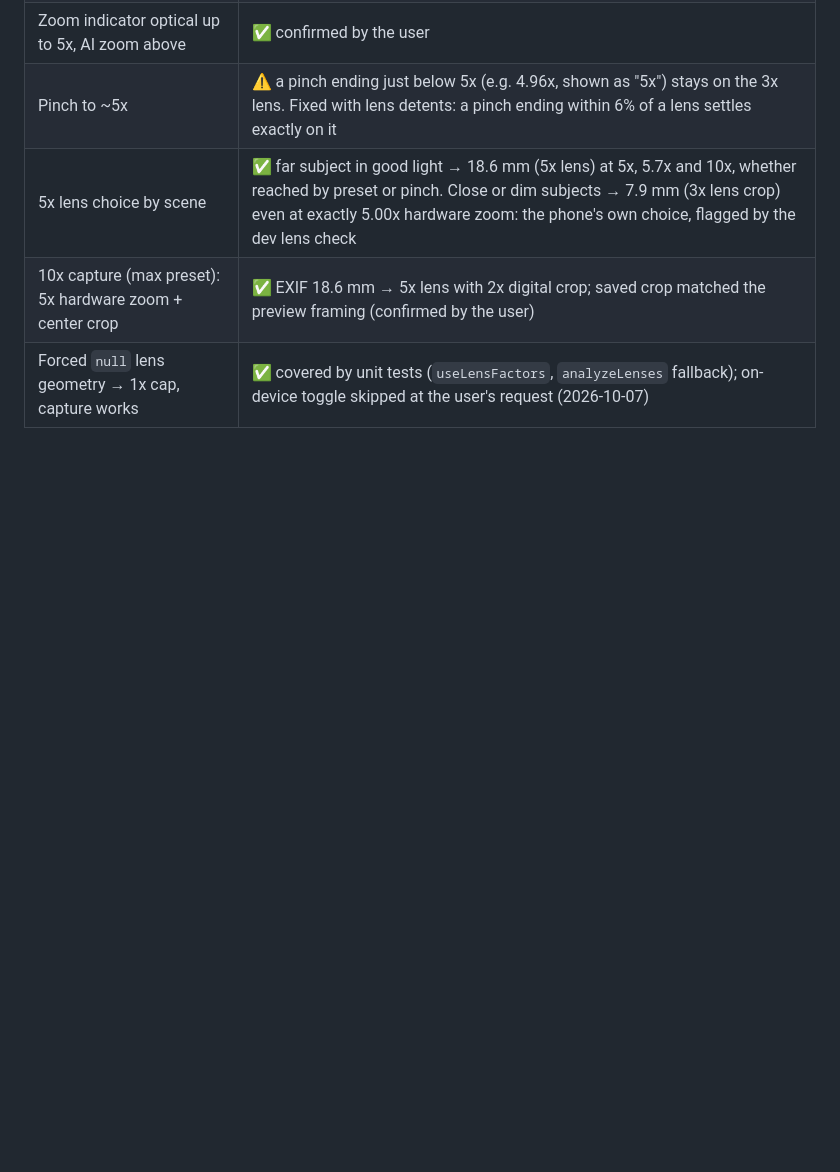
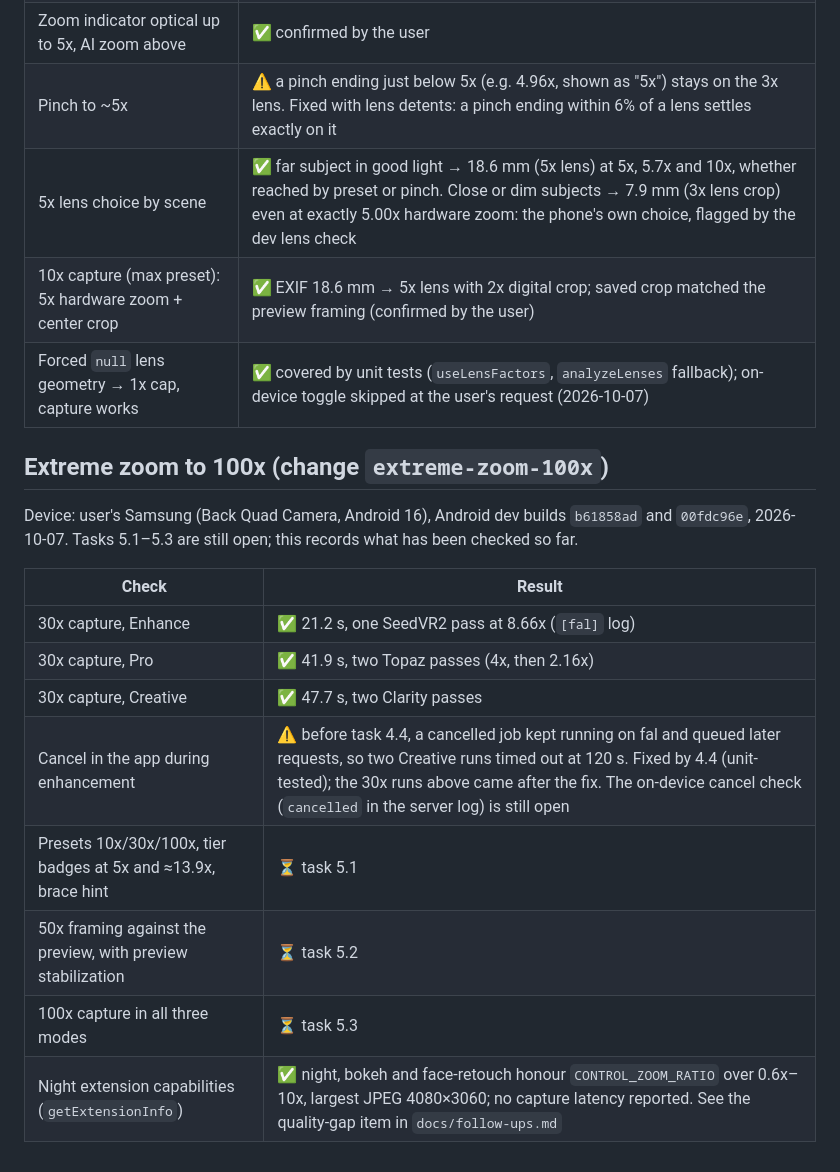
Before and after one commit to limittox/superzoom, a Markdown page: docs/device-test-matrix.md, the part around the change. Rendered like a GitHub page; blank space fills up the shorter version.

Commit message:
Record extreme-zoom device results so far
Co-Authored-By: Claude Opus 5.5 <noreply@anthropic.com>

```diff
--- a/docs/device-test-matrix.md
+++ b/docs/device-test-matrix.md
@@ -87,3 +87,18 @@ Device: user's Samsung (Back Quad Camera, lenses 0.6x/1x/3x/5x), Android dev bui
 | 5x lens choice by scene | ✅ far subject in good light → 18.6 mm (5x lens) at 5x, 5.7x and 10x, whether reached by preset or pinch. Close or dim subjects → 7.9 mm (3x lens crop) even at exactly 5.00x hardware zoom: the phone's own choice, flagged by the dev lens check |
 | 10x capture (max preset): 5x hardware zoom + center crop | ✅ EXIF 18.6 mm → 5x lens with 2x digital crop; saved crop matched the preview framing (confirmed by the user) |
 | Forced `null` lens geometry → 1x cap, capture works | ✅ covered by unit tests (`useLensFactors`, `analyzeLenses` fallback); on-device toggle skipped at the user's request (2026-10-07) |
+
+## Extreme zoom to 100x (change `extreme-zoom-100x`)
+
+Device: user's Samsung (Back Quad Camera, Android 16), Android dev builds `b61858ad` and `00fdc96e`, 2026-10-07. Tasks 5.1–5.3 are still open; this records what has been checked so far.
+
+| Check | Result |
+|---|---|
+| 30x capture, Enhance | ✅ 21.2 s, one SeedVR2 pass at 8.66x (`[fal]` log) |
+| 30x capture, Pro | ✅ 41.9 s, two Topaz passes (4x, then 2.16x) |
+| 30x capture, Creative | ✅ 47.7 s, two Clarity passes |
+| Cancel in the app during enhancement | ⚠️ before task 4.4, a cancelled job kept running on fal and queued later requests, so two Creative runs timed out at 120 s. Fixed by 4.4 (unit-tested); the 30x runs above came after the fix. The on-device cancel check (`cancelled` in the server log) is still open |
+| Presets 10x/30x/100x, tier badges at 5x and ≈13.9x, brace hint | ⏳ task 5.1 |
+| 50x framing against the preview, with preview stabilization | ⏳ task 5.2 |
+| 100x capture in all three modes | ⏳ task 5.3 |
+| Night extension capabilities (`getExtensionInfo`) | ✅ night, bokeh and face-retouch honour `CONTROL_ZOOM_RATIO` over 0.6x–10x, largest JPEG 4080×3060; no capture latency reported. See the quality-gap item in `docs/follow-ups.md` |
```
Also changed, not shown: 1 other file.
